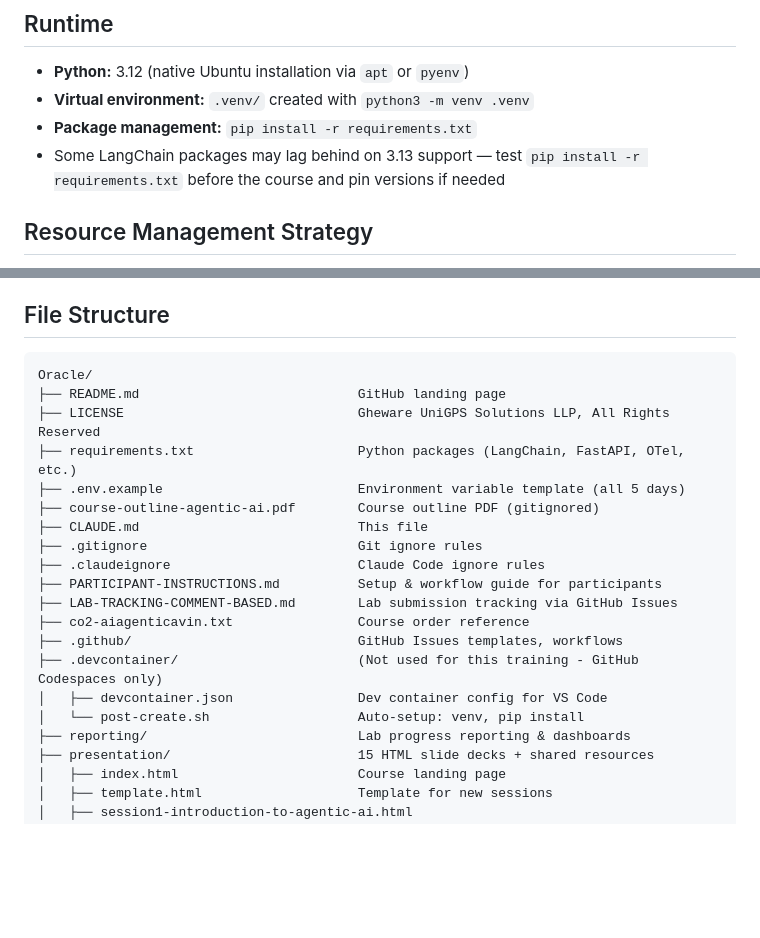
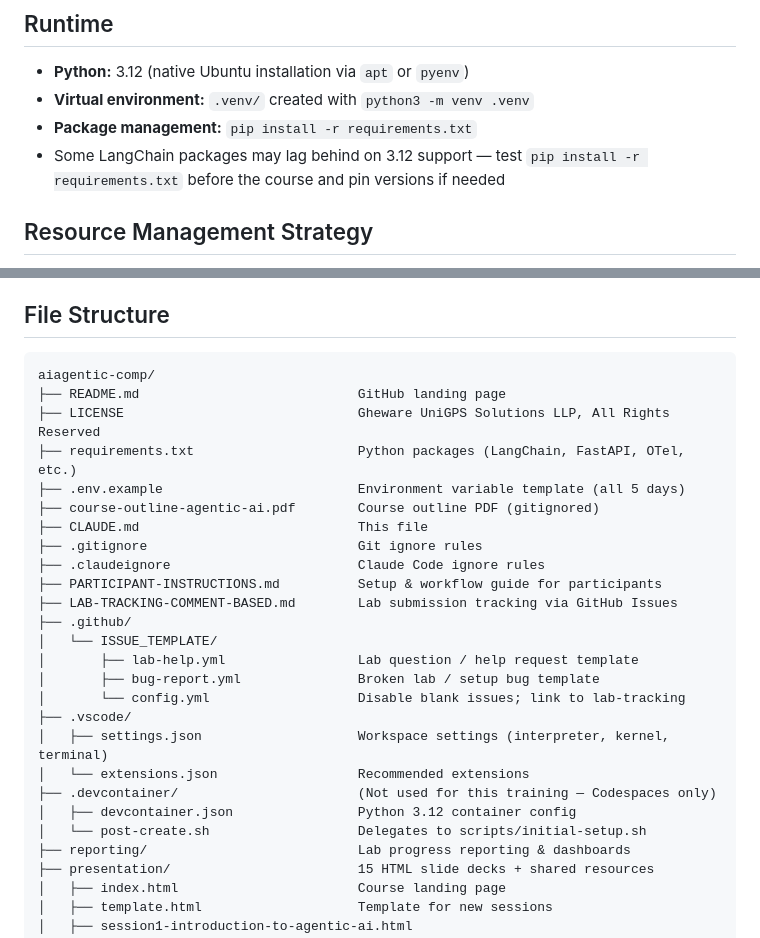
Before and after one commit to brainupgrade-in/aiagentic-comp, a Markdown page: CLAUDE.md, 2 parts joined by grey strips. Drawn GitHub-style; blank space fills up the shorter version.

Commit message:
Update CLAUDE.md: fix stale mentions, add .vscode/.github to file structure
- Fix "3.13" → "3.12" in LangChain packages note
- Rename root from Oracle/ → aiagentic-comp/ (actual repo name)
- Remove co2-aiagenticavin.txt (file deleted)
- Add .vscode/ entry (settings.json, extensions.json)
- Expand .github/ to show actual issue templates
- Update .devcontainer/ description to reflect delegation to initial-setup.sh

Co-Authored-By: Claude Sonnet 4.6 <noreply@anthropic.com>

````diff
--- a/CLAUDE.md
+++ b/CLAUDE.md
@@ -45,7 +45,7 @@
 - **Python:** 3.12 (native Ubuntu installation via `apt` or `pyenv`)
 - **Virtual environment:** `.venv/` created with `python3 -m venv .venv`
 - **Package management:** `pip install -r requirements.txt`
-- Some LangChain packages may lag behind on 3.13 support — test `pip install -r requirements.txt` before the course and pin versions if needed
+- Some LangChain packages may lag behind on 3.12 support — test `pip install -r requirements.txt` before the course and pin versions if needed
 
 ## Resource Management Strategy
 
@@ -79,7 +79,7 @@ Day 5: MCP SDK + AI Safety + Capstone (~3-4 GB RAM)
 ## File Structure
 
 ```
-Oracle/
+aiagentic-comp/
 ├── README.md                            GitHub landing page
 ├── LICENSE                              Gheware UniGPS Solutions LLP, All Rights Reserved
 ├── requirements.txt                     Python packages (LangChain, FastAPI, OTel, etc.)
@@ -90,11 +90,17 @@ Oracle/
 ├── .claudeignore                        Claude Code ignore rules
 ├── PARTICIPANT-INSTRUCTIONS.md          Setup & workflow guide for participants
 ├── LAB-TRACKING-COMMENT-BASED.md        Lab submission tracking via GitHub Issues
-├── co2-aiagenticavin.txt                Course order reference
-├── .github/                             GitHub Issues templates, workflows
-├── .devcontainer/                       (Not used for this training - GitHub Codespaces only)
-│   ├── devcontainer.json                Dev container config for VS Code
-│   └── post-create.sh                   Auto-setup: venv, pip install
+├── .github/
+│   └── ISSUE_TEMPLATE/
+│       ├── lab-help.yml                 Lab question / help request template
+│       ├── bug-report.yml               Broken lab / setup bug template
+│       └── config.yml                   Disable blank issues; link to lab-tracking
+├── .vscode/
+│   ├── settings.json                    Workspace settings (interpreter, kernel, terminal)
+│   └── extensions.json                  Recommended extensions
+├── .devcontainer/                       (Not used for this training — Codespaces only)
+│   ├── devcontainer.json                Python 3.12 container config
+│   └── post-create.sh                   Delegates to scripts/initial-setup.sh
 ├── reporting/                           Lab progress reporting & dashboards
 ├── presentation/                        15 HTML slide decks + shared resources
 │   ├── index.html                       Course landing page
````
